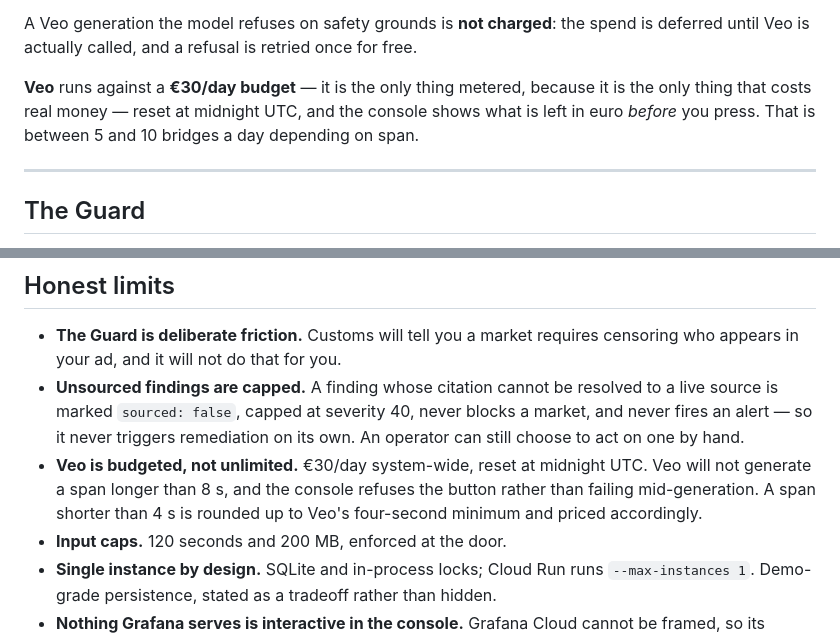
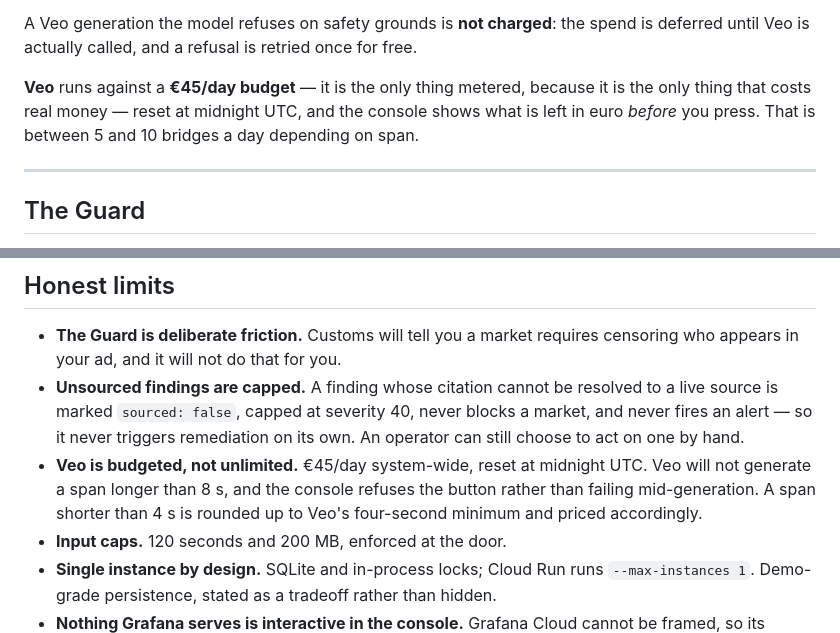
Before and after one commit to tdries/devpost-hackathon-agentic-cinema, a Markdown page: README.md, 2 parts joined by grey strips. Rendered like a GitHub page.

Commit message:
docs: the budget is 45 and the bridge no longer claims the matte

```diff
--- a/README.md
+++ b/README.md
@@ -398,7 +398,7 @@ That last branch is deliberate: the check **fails open**. A safety loop that tur
 
 A Veo generation the model refuses on safety grounds is **not charged**: the spend is deferred until Veo is actually called, and a refusal is retried once for free.
 
-**Veo** runs against a **€30/day budget** — it is the only thing metered, because it is the only thing that costs real money — reset at midnight UTC, and the console shows what is left in euro *before* you press. That is between 5 and 10 bridges a day depending on span.
+**Veo** runs against a **€45/day budget** — it is the only thing metered, because it is the only thing that costs real money — reset at midnight UTC, and the console shows what is left in euro *before* you press. That is between 5 and 10 bridges a day depending on span.
 
 ---
 
@@ -540,7 +540,7 @@ Drop the file in `markets/` and the jurisdiction appears in the console on the n
 
 - **The Guard is deliberate friction.** Customs will tell you a market requires censoring who appears in your ad, and it will not do that for you.
 - **Unsourced findings are capped.** A finding whose citation cannot be resolved to a live source is marked `sourced: false`, capped at severity 40, never blocks a market, and never fires an alert — so it never triggers remediation on its own. An operator can still choose to act on one by hand.
-- **Veo is budgeted, not unlimited.** €30/day system-wide, reset at midnight UTC. Veo will not generate a span longer than 8 s, and the console refuses the button rather than failing mid-generation. A span shorter than 4 s is rounded up to Veo's four-second minimum and priced accordingly.
+- **Veo is budgeted, not unlimited.** €45/day system-wide, reset at midnight UTC. Veo will not generate a span longer than 8 s, and the console refuses the button rather than failing mid-generation. A span shorter than 4 s is rounded up to Veo's four-second minimum and priced accordingly.
 - **Input caps.** 120 seconds and 200 MB, enforced at the door.
 - **Single instance by design.** SQLite and in-process locks; Cloud Run runs `--max-instances 1`. Demo-grade persistence, stated as a tradeoff rather than hidden.
 - **Nothing Grafana serves is interactive in the console.** Grafana Cloud cannot be framed, so its panels arrive as server-side renders. The "open in Grafana" links go to the real thing.
```
Also changed, not shown: docs/devpost.md (+2 -2 lines).
